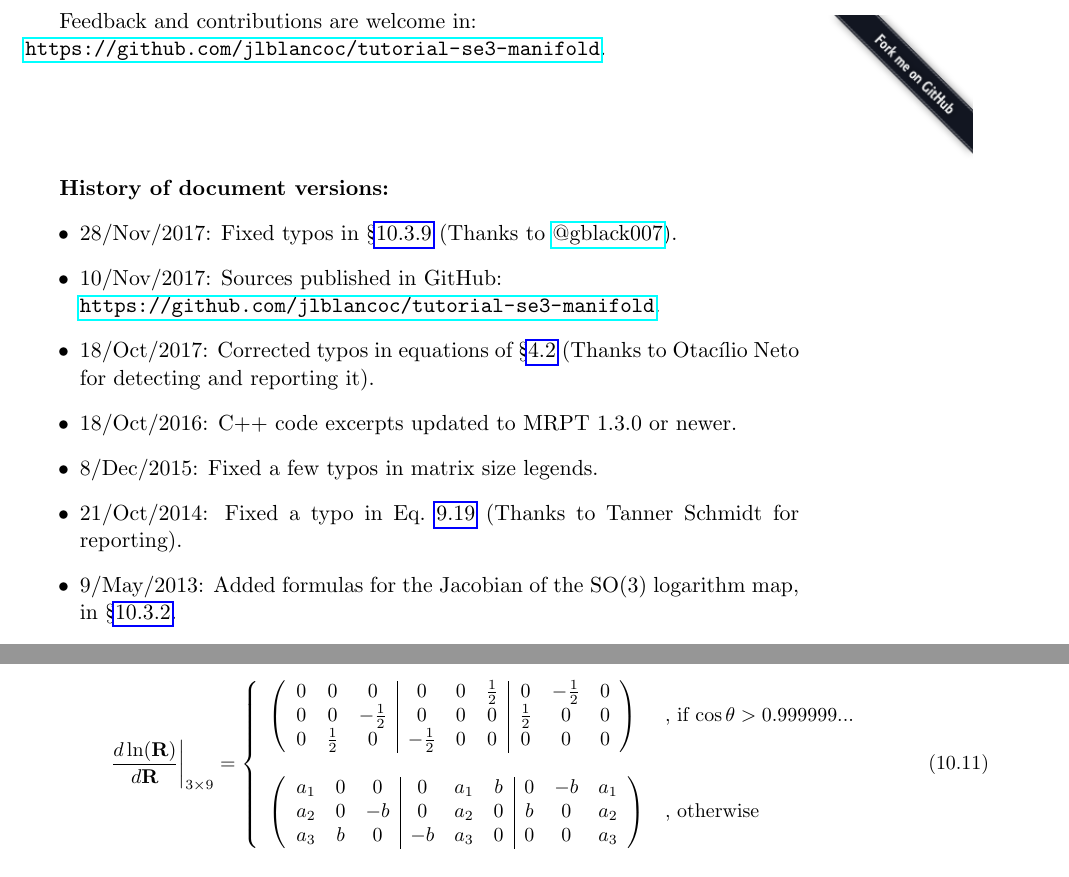
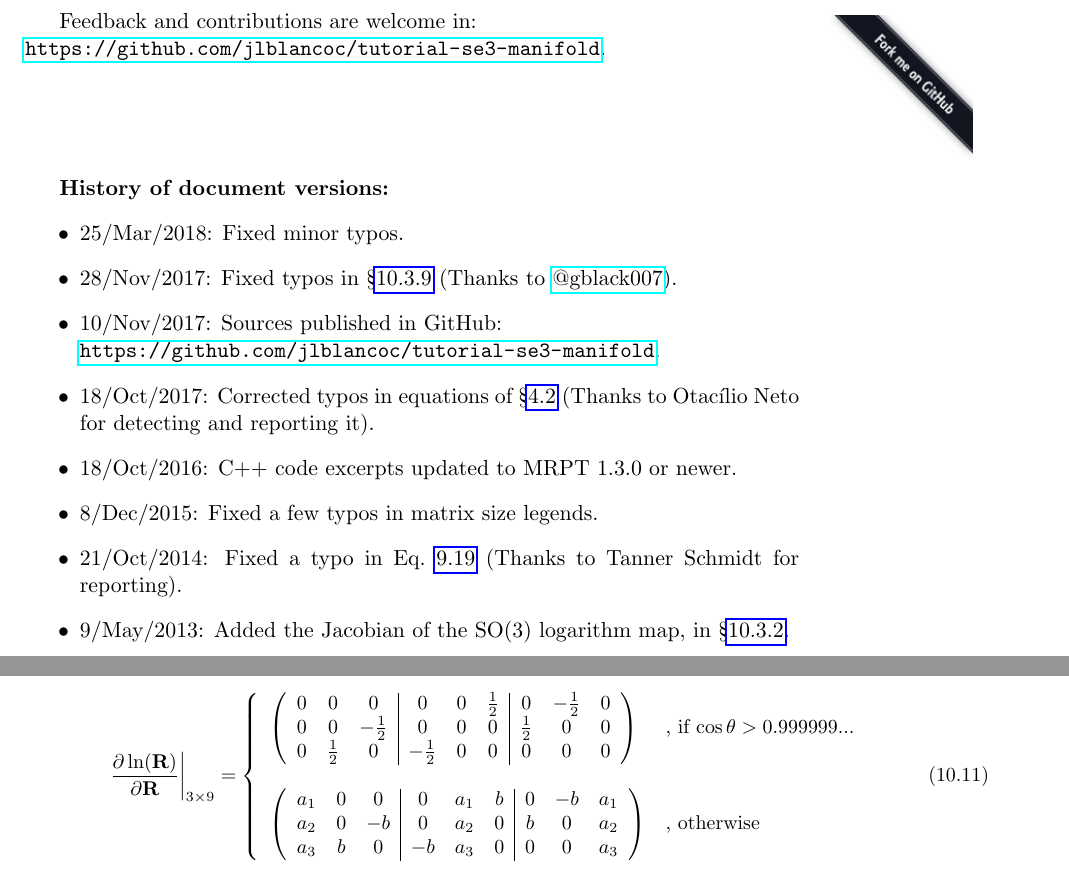
Before and after one commit to jlblancoc/tutorial-se3-manifold, a LaTeX thesis (jlblanco2010geometry3D_techrep.tex): two parts of pages 3 and 50 of 58, joined at a grey line, cut so that both start at the same text. Compiled offline with pdfLaTeX.

Commit message:
minor typos

```diff
--- a/jlblanco2010geometry3D_techrep.tex
+++ b/jlblanco2010geometry3D_techrep.tex
@@ -133,6 +133,8 @@ Feedback and contributions are welcome in: \\
 
 \textbf{History of document versions:}
 \begin{itemize}
+ \item 25/Mar/2018: Fixed minor typos.
+
  \item 28/Nov/2017: Fixed typos in \S\ref{eq:jacob_pmA_e_D} (Thanks to \href{https://github.com/gblack007}{@gblack007}).
 
  \item 10/Nov/2017: Sources published in GitHub: \\
@@ -146,7 +148,7 @@ Feedback and contributions are welcome in: \\
 
  \item 21/Oct/2014: Fixed a typo in Eq.~\ref{eq:rodrigues_ln} (Thanks to Tanner Schmidt for reporting).
 
- \item 9/May/2013: Added formulas for the Jacobian of the SO(3) logarithm map, in \S\ref{sect:eq:jacob_dLnROT_dROT}.
+ \item 9/May/2013: Added the Jacobian of the SO(3) logarithm map, in \S\ref{sect:eq:jacob_dLnROT_dROT}.
 
  \item 14/Aug/2012: Added the explicit formulas for the logarithm map of SO(3) and SE(3),
     fixed error in Eq.~(\ref{eq:jacob_p_min_eD_e}), explained the equivalence between the yaw-pitch-roll
@@ -3408,7 +3410,7 @@ Then, given an input rotation matrix $\mathbf{R}$:
 
 \begin{eqnarray}
 \left.
- \frac{d \ln(\mathbf{R}) }{d \mathbf{R}}
+ \frac{\partial \ln(\mathbf{R}) }{\partial \mathbf{R}}
 \right|_{3\times 9}
  =
 \left\{
```
Also changed, not shown: jlblanco2010geometry3D_techrep.tex (2 more changed lines).
